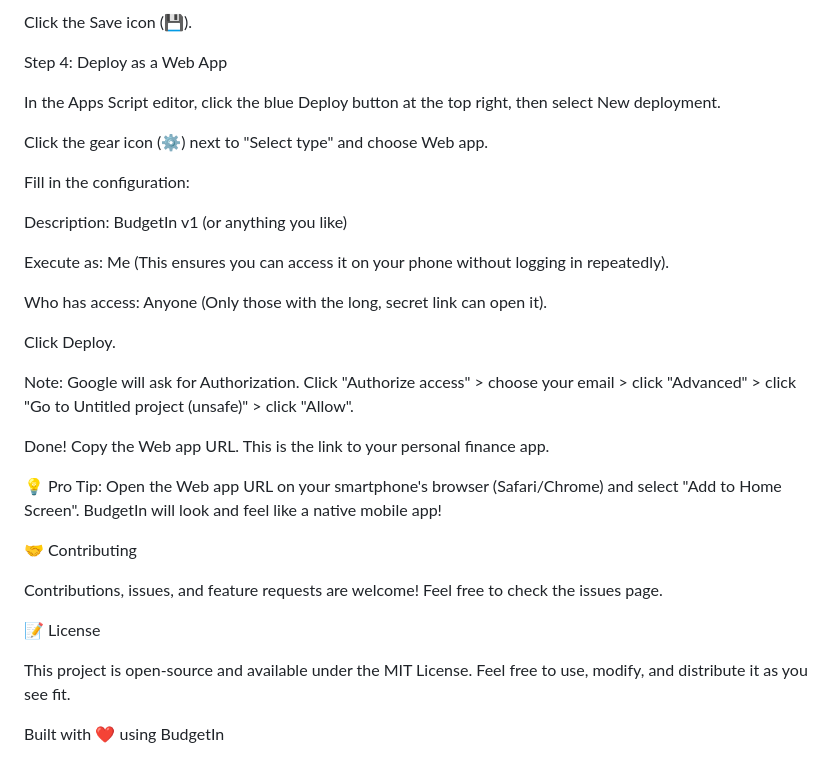
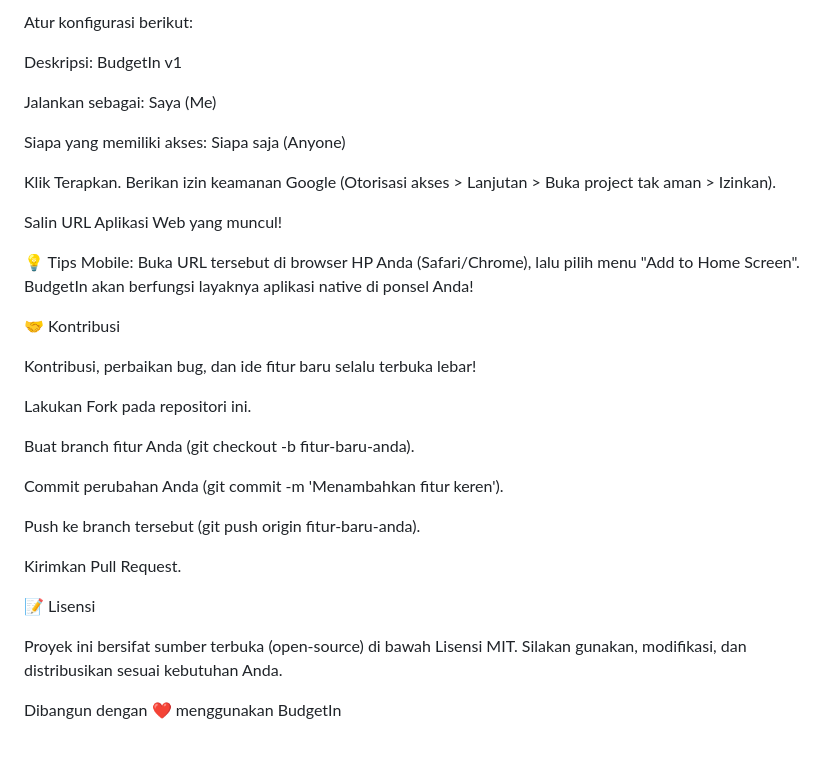
Before and after one commit to adepanjaitan23/BudgetIn, a Markdown page: README.md, the part around one of its changes. GitHub-like rendering.

```diff
--- a/README.md
+++ b/README.md
@@ -76,34 +90,34 @@ Delete the default HTML code and paste the contents of Index.html from this repo
 
-Click the Save icon (💾).
+Atur konfigurasi berikut:
 
-Step 4: Deploy as a Web App
+Deskripsi: BudgetIn v1
 
-In the Apps Script editor, click the blue Deploy button at the top right, then select New deployment.
+Jalankan sebagai: Saya (Me)
 
-Click the gear icon (⚙️) next to "Select type" and choose Web app.
+Siapa yang memiliki akses: Siapa saja (Anyone)
 
-Fill in the configuration:
+Klik Terapkan. Berikan izin keamanan Google (Otorisasi akses > Lanjutan > Buka project tak aman > Izinkan).
 
-Description: BudgetIn v1 (or anything you like)
+Salin URL Aplikasi Web yang muncul!
 
-Execute as: Me (This ensures you can access it on your phone without logging in repeatedly).
+💡 Tips Mobile: Buka URL tersebut di browser HP Anda (Safari/Chrome), lalu pilih menu "Add to Home Screen". BudgetIn akan berfungsi layaknya aplikasi native di ponsel Anda!
 
-Who has access: Anyone (Only those with the long, secret link can open it).
+🤝 Kontribusi
 
-Click Deploy.
+Kontribusi, perbaikan bug, dan ide fitur baru selalu terbuka lebar!
 
-Note: Google will ask for Authorization. Click "Authorize access" > choose your email > click "Advanced" > click "Go to Untitled project (unsafe)" > click "Allow".
+Lakukan Fork pada repositori ini.
 
-Done! Copy the Web app URL. This is the link to your personal finance app.
+Buat branch fitur Anda (git checkout -b fitur-baru-anda).
 
-💡 Pro Tip: Open the Web app URL on your smartphone's browser (Safari/Chrome) and select "Add to Home Screen". BudgetIn will look and feel like a native mobile app!
+Commit perubahan Anda (git commit -m 'Menambahkan fitur keren').
 
-🤝 Contributing
+Push ke branch tersebut (git push origin fitur-baru-anda).
 
-Contributions, issues, and feature requests are welcome! Feel free to check the issues page.
+Kirimkan Pull Request.
 
-📝 License
+📝 Lisensi
 
-This project is open-source and available under the MIT License. Feel free to use, modify, and distribute it as you see fit.
+Proyek ini bersifat sumber terbuka (open-source) di bawah Lisensi MIT. Silakan gunakan, modifikasi, dan distribusikan sesuai kebutuhan Anda.
 
-Built with ❤️ using BudgetIn
+Dibangun dengan ❤️ menggunakan BudgetIn
```
Also changed, not shown: other parts of README.md (+49 -35 lines).
